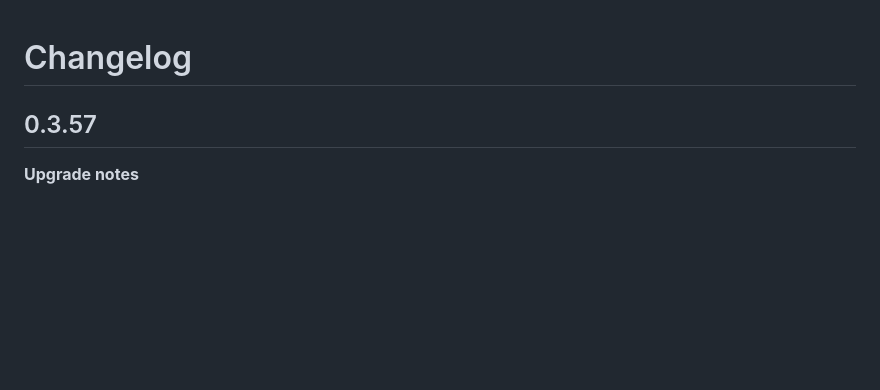
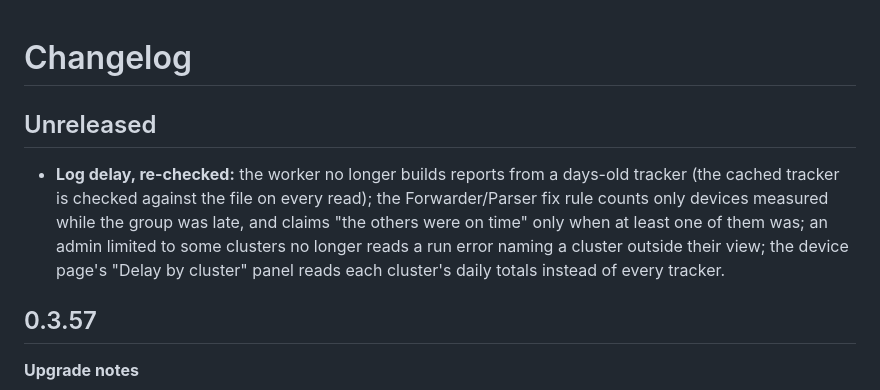
Before and after one commit to karthick-dkk/elasticpro, a Markdown page: CHANGELOG.md, the part around the change. GitHub-like rendering; blank space fills up the shorter version.

Commit message:
CHANGELOG: log delay re-check under Unreleased
Co-Authored-By: Claude Opus 5.5 <noreply@anthropic.com>

```diff
--- a/CHANGELOG.md
+++ b/CHANGELOG.md
@@ -1,4 +1,8 @@
 # Changelog
+
+## Unreleased
+
+- **Log delay, re-checked:** the worker no longer builds reports from a days-old tracker (the cached tracker is checked against the file on every read); the Forwarder/Parser fix rule counts only devices measured while the group was late, and claims "the others were on time" only when at least one of them was; an admin limited to some clusters no longer reads a run error naming a cluster outside their view; the device page's "Delay by cluster" panel reads each cluster's daily totals instead of every tracker.
 
 ## 0.3.57
 
```
